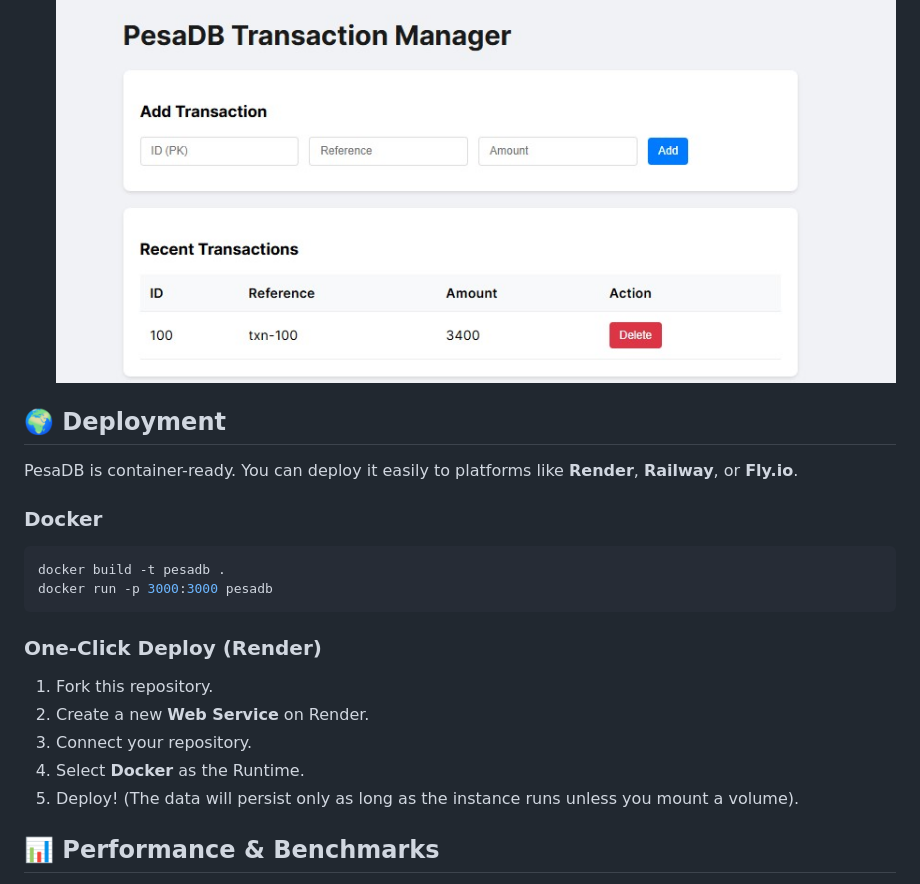
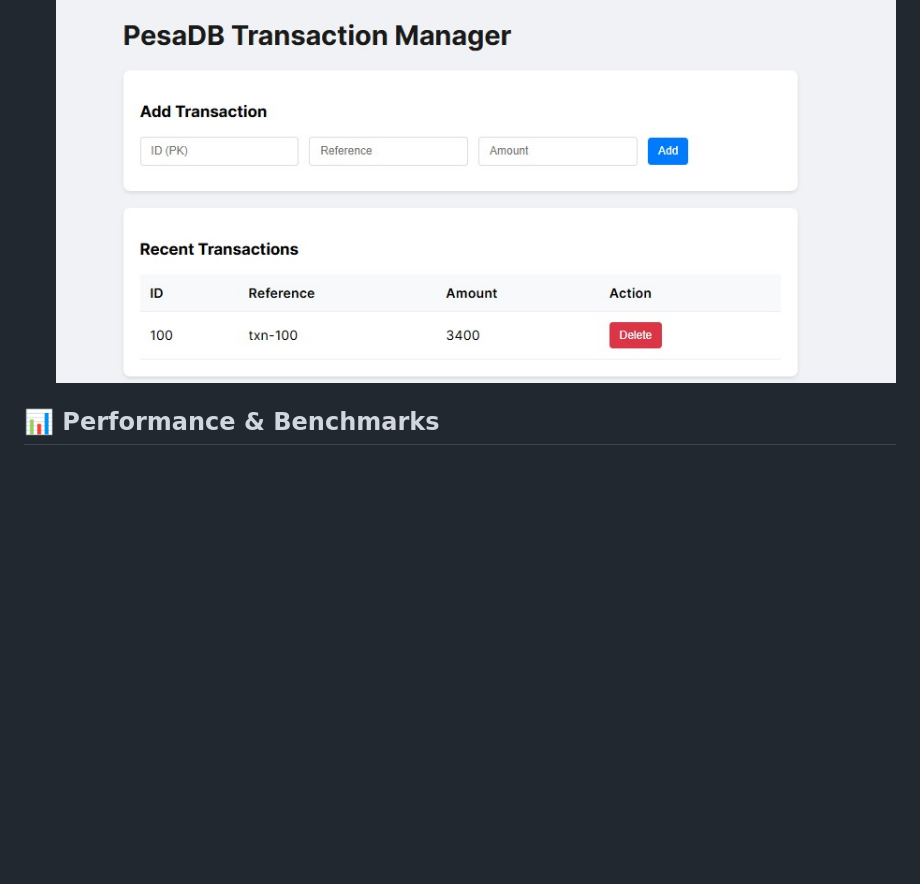
Before and after one commit to billmalea/pesaDb, a Markdown page: README.md, the part around the change. Rendered like a GitHub page; blank space fills up the shorter version.

Commit message:
docs:updates

````diff
--- a/README.md
+++ b/README.md
@@ -74,22 +74,7 @@ Open [http://localhost:3000](http://localhost:3000) in your browser.
 3.  **Benchmark Results & Data Inspection**:
     ![Results](docs/images/bench-result.jpg)
 
-## 🌍 Deployment
 
-PesaDB is container-ready. You can deploy it easily to platforms like **Render**, **Railway**, or **Fly.io**.
-
-### Docker
-```bash
-docker build -t pesadb .
-docker run -p 3000:3000 pesadb
-```
-
-### One-Click Deploy (Render)
-1. Fork this repository.
-2. Create a new **Web Service** on Render.
-3. Connect your repository.
-4. Select **Docker** as the Runtime.
-5. Deploy! (The data will persist only as long as the instance runs unless you mount a volume).
 
 ## 📊 Performance & Benchmarks
 
````
